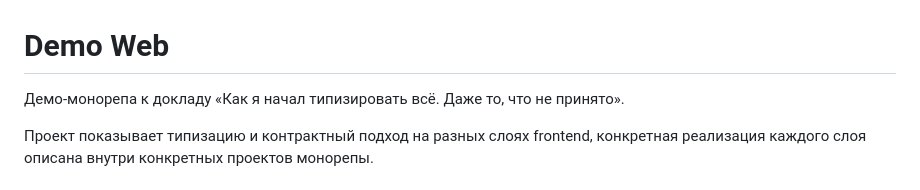
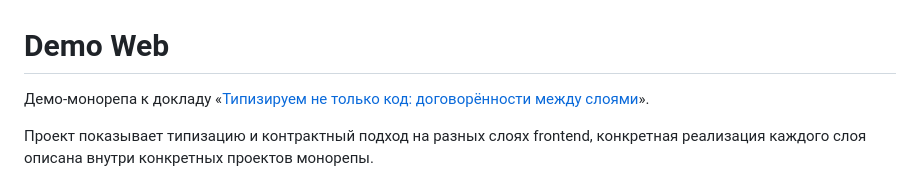
Before and after one commit to Opty1712/ts-all, a Markdown page: README.md, the part around the change. GitHub-like rendering.

Commit message:
holy link

```diff
--- a/README.md
+++ b/README.md
@@ -1,6 +1,6 @@
 # Demo Web
 
-Демо-монорепа к докладу «Как я начал типизировать всё. Даже то, что не принято».
+Демо-монорепа к докладу «[Типизируем не только код: договорённости между слоями](https://holyjs.ru/talks/815e8c733791410cb50c184eecc3c97c/)».
 
 Проект показывает типизацию и контрактный подход на разных слоях frontend, конкретная реализация каждого слоя описана внутри конкретных проектов монорепы.
 
```
